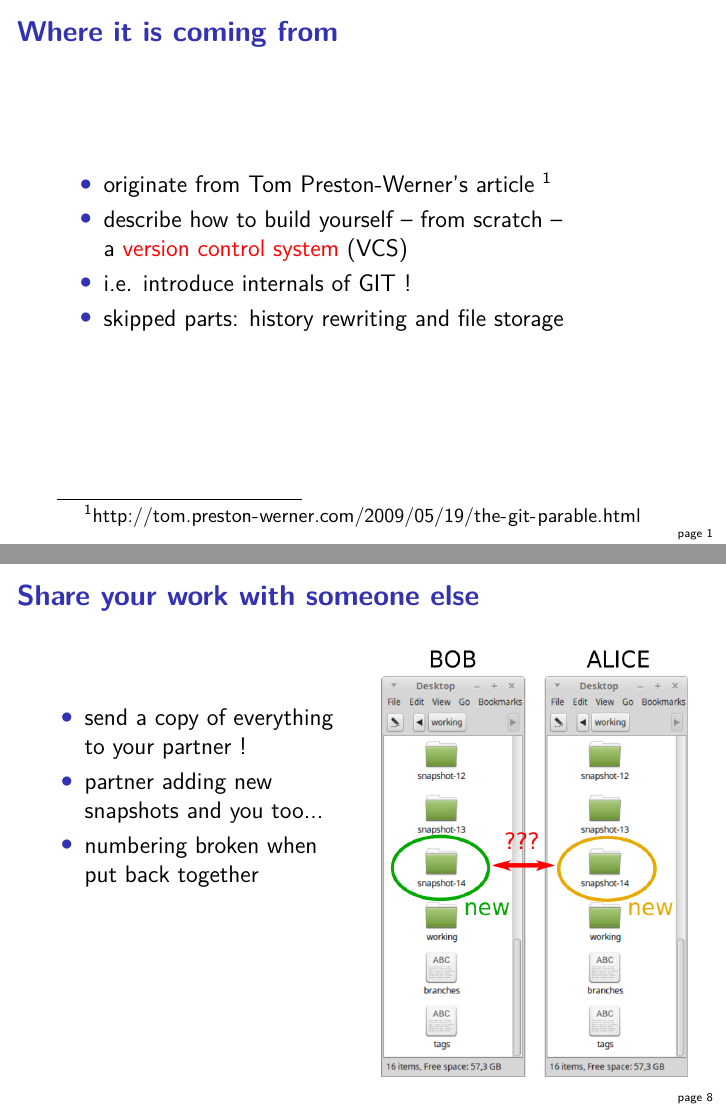
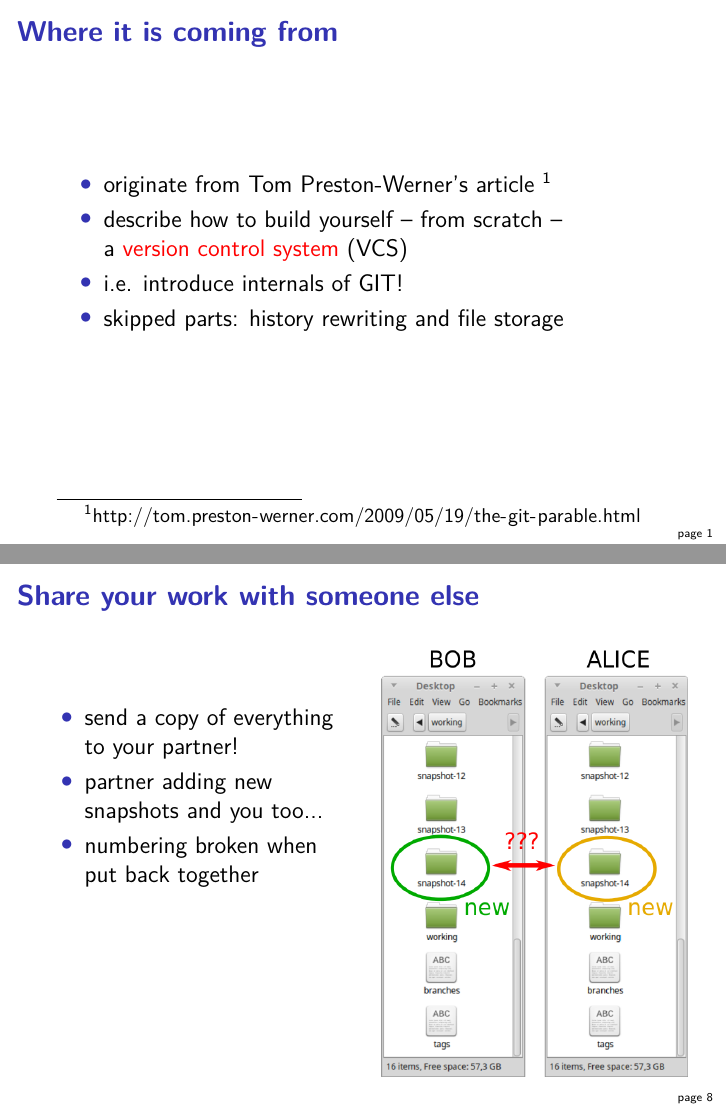
Before and after one commit to BaselLaserMouse/gitparable, LaTeX slides (talk.tex): pages 2 and 31 of 49, joined at a grey line. Compiled offline with pdfLaTeX.

Commit message:
gitparable: misc changes

```diff
--- a/talk.tex
+++ b/talk.tex
@@ -2,7 +2,7 @@
 \usepackage[english]{common}
 
 \renewcommand{\maketitle}{%
-  \nocount{
+  \nocount{%
     \frame[plain]{\titlepage}
   }
 }
```
Also changed, not shown: talk.tex (10 more changed lines).
